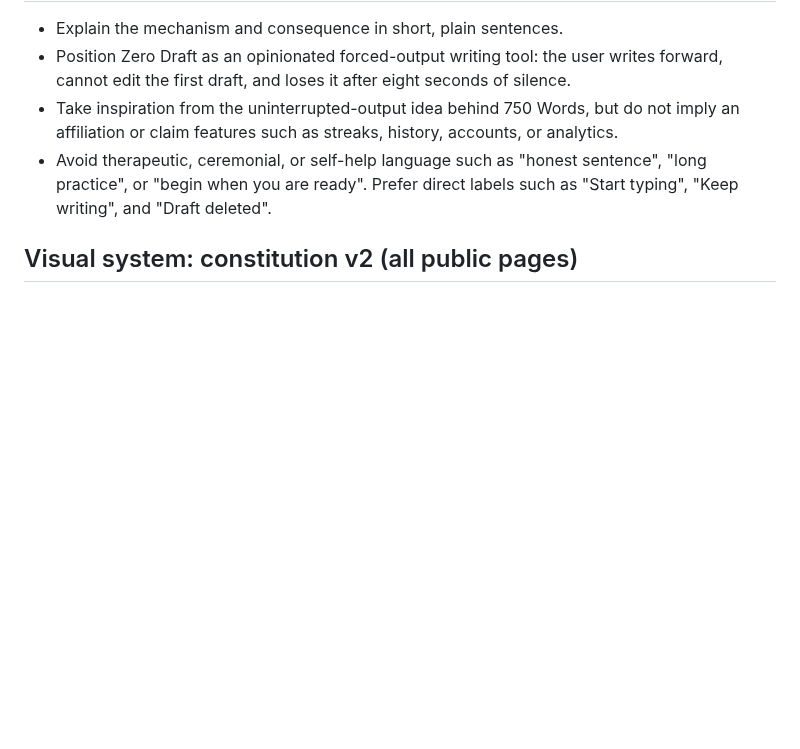
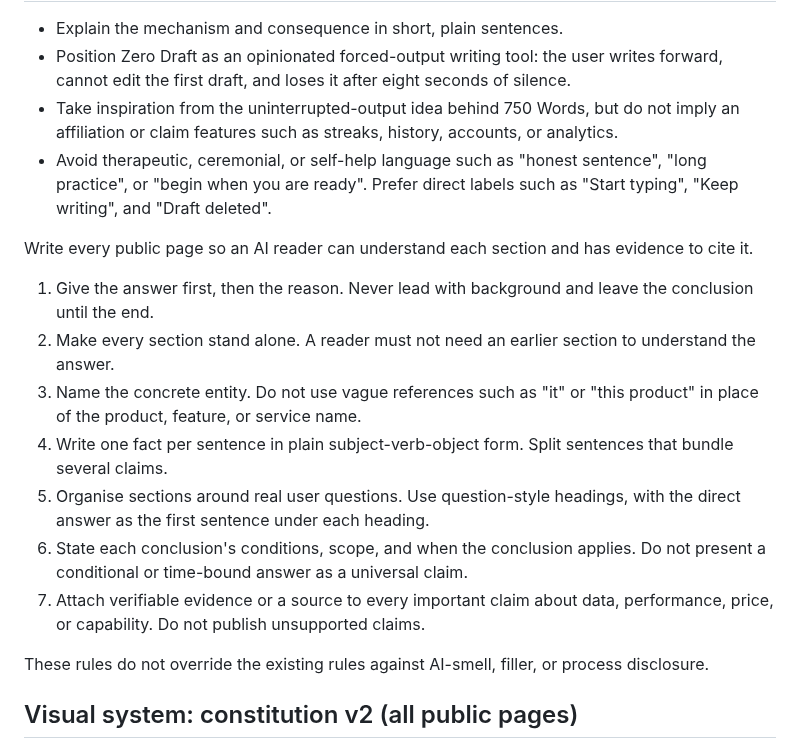
Before and after one commit to ichts/zerodraft, a Markdown page: AGENTS.md, the part around the change. Rendered like a GitHub page; blank space fills up the shorter version.

Commit message:
docs: add answer-first public writing rules

```diff
--- a/AGENTS.md
+++ b/AGENTS.md
@@ -133,6 +133,18 @@ Attribute-name gotcha: HTML lowercases attribute names, so any signal key declar
 - Take inspiration from the uninterrupted-output idea behind 750 Words, but do not imply an affiliation or claim features such as streaks, history, accounts, or analytics.
 - Avoid therapeutic, ceremonial, or self-help language such as "honest sentence", "long practice", or "begin when you are ready". Prefer direct labels such as "Start typing", "Keep writing", and "Draft deleted".
 
+Write every public page so an AI reader can understand each section and has evidence to cite it.
+
+1. Give the answer first, then the reason. Never lead with background and leave the conclusion until the end.
+2. Make every section stand alone. A reader must not need an earlier section to understand the answer.
+3. Name the concrete entity. Do not use vague references such as "it" or "this product" in place of the product, feature, or service name.
+4. Write one fact per sentence in plain subject-verb-object form. Split sentences that bundle several claims.
+5. Organise sections around real user questions. Use question-style headings, with the direct answer as the first sentence under each heading.
+6. State each conclusion's conditions, scope, and when the conclusion applies. Do not present a conditional or time-bound answer as a universal claim.
+7. Attach verifiable evidence or a source to every important claim about data, performance, price, or capability. Do not publish unsupported claims.
+
+These rules do not override the existing rules against AI-smell, filler, or process disclosure.
+
 ## Visual system: constitution v2 (all public pages)
 
 The landing page implements visual constitution v2, defined in `design/DESIGN.md` - that document is the visual constitution for all landing work (tokens as CSS custom properties, the four-objects landing, corner chrome, the wash, the step numeral, machine-voice captions, motion law, anti-patterns). Read it before changing landing markup or CSS. Its short form:
```
